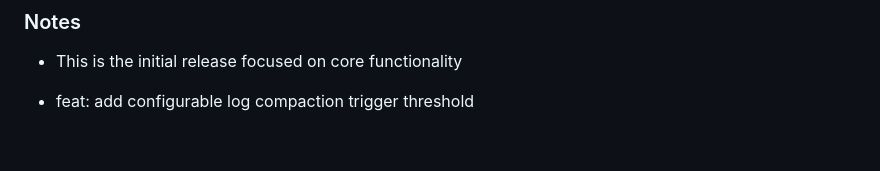
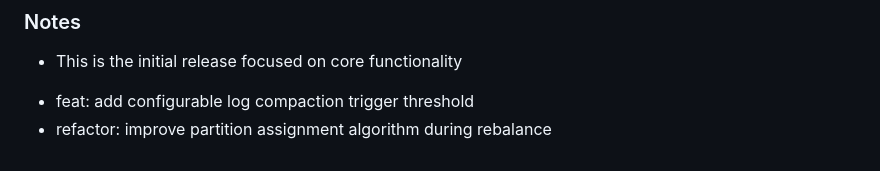
Before and after one commit to StreamLineLabs/streamline, a Markdown page: CHANGELOG.md, the part around the change. Drawn GitHub-style.

Commit message:
refactor: improve partition assignment algorithm during rebalance

```diff
--- a/CHANGELOG.md
+++ b/CHANGELOG.md
@@ -287,3 +287,4 @@ and this project adheres to [Semantic Versioning](https://semver.org/spec/v2.0.0
 [0.2.0]: https://github.com/streamlinelabs/streamline/compare/v0.1.0...v0.2.0
 [0.1.0]: https://github.com/streamlinelabs/streamline/releases/tag/v0.1.0
 - feat: add configurable log compaction trigger threshold
+- refactor: improve partition assignment algorithm during rebalance
```
